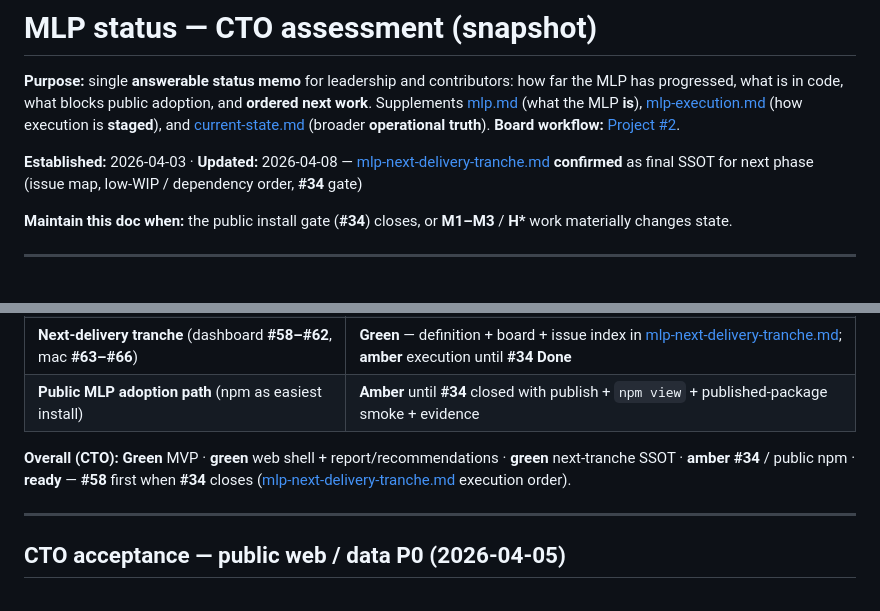
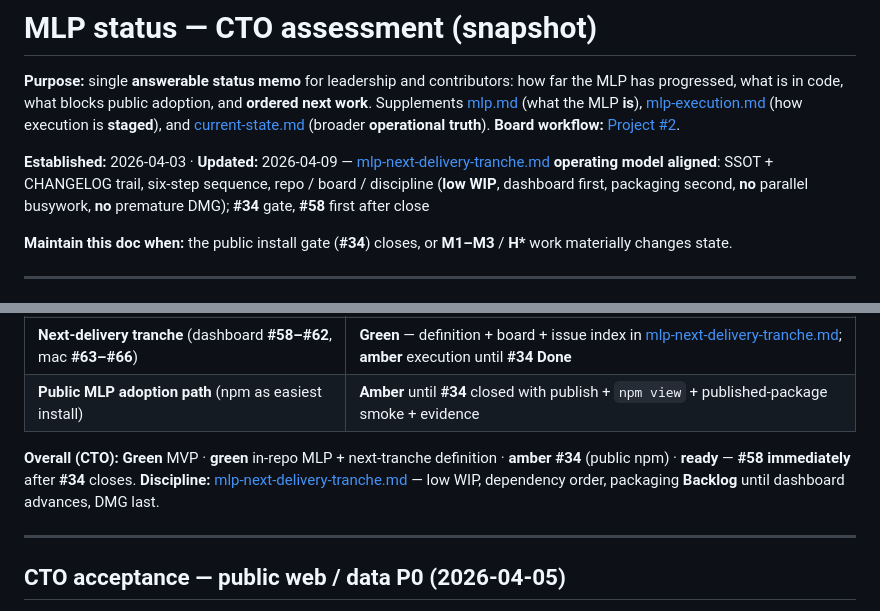
Before and after one commit to sovereignsquad/impact, a Markdown page: docs/mlp-status-cto.md, 2 parts joined by grey strips. Drawn GitHub-style.

```diff
--- a/docs/mlp-status-cto.md
+++ b/docs/mlp-status-cto.md
@@ -2,7 +2,7 @@
 
 **Purpose:** single **answerable status memo** for leadership and contributors: how far the MLP has progressed, what is in code, what blocks public adoption, and **ordered next work**. Supplements [mlp.md](mlp.md) (what the MLP **is**), [mlp-execution.md](mlp-execution.md) (how execution is **staged**), and [current-state.md](current-state.md) (broader **operational truth**). **Board workflow:** [Project #2](https://github.com/users/moldovancsaba/projects/2).
 
-**Established:** 2026-04-03 · **Updated:** 2026-04-08 — [mlp-next-delivery-tranche.md](mlp-next-delivery-tranche.md) **confirmed** as final SSOT for next phase (issue map, low-WIP / dependency order, **#34** gate)
+**Established:** 2026-04-03 · **Updated:** 2026-04-09 — [mlp-next-delivery-tranche.md](mlp-next-delivery-tranche.md) **operating model aligned**: SSOT + CHANGELOG trail, six-step sequence, repo / board / discipline (**low WIP**, dashboard first, packaging second, **no** parallel busywork, **no** premature DMG); **#34** gate, **#58** first after close
 
 **Maintain this doc when:** the public install gate (**#34**) closes, or **M1–M3** / **H\*** work materially changes state.
 
@@ -32,7 +32,7 @@
 | **Next-delivery tranche** (dashboard **#58–#62**, mac **#63–#66**) | **Green** — definition + board + issue index in [mlp-next-delivery-tranche.md](mlp-next-delivery-tranche.md); **amber** execution until **#34** **Done** |
 | **Public MLP adoption path** (npm as easiest install) | **Amber** until **#34** closed with publish + `npm view` + published-package smoke + evidence |
 
-**Overall (CTO):** **Green** MVP · **green** web shell + report/recommendations · **green** next-tranche SSOT · **amber** **#34** / public npm · **ready** — **#58** first when **#34** closes ([mlp-next-delivery-tranche.md](mlp-next-delivery-tranche.md) execution order).
+**Overall (CTO):** **Green** MVP · **green** in-repo MLP + next-tranche definition · **amber** **#34** (public npm) · **ready** — **#58** **immediately** after **#34** closes. **Discipline:** [mlp-next-delivery-tranche.md](mlp-next-delivery-tranche.md) — low WIP, dependency order, packaging **Backlog** until dashboard advances, DMG last.
 
 ---
 
```
Also changed, not shown: CHANGELOG.md (+2 -0 lines), docs/mlp-next-delivery-tranche.md (+27 -19 lines).
